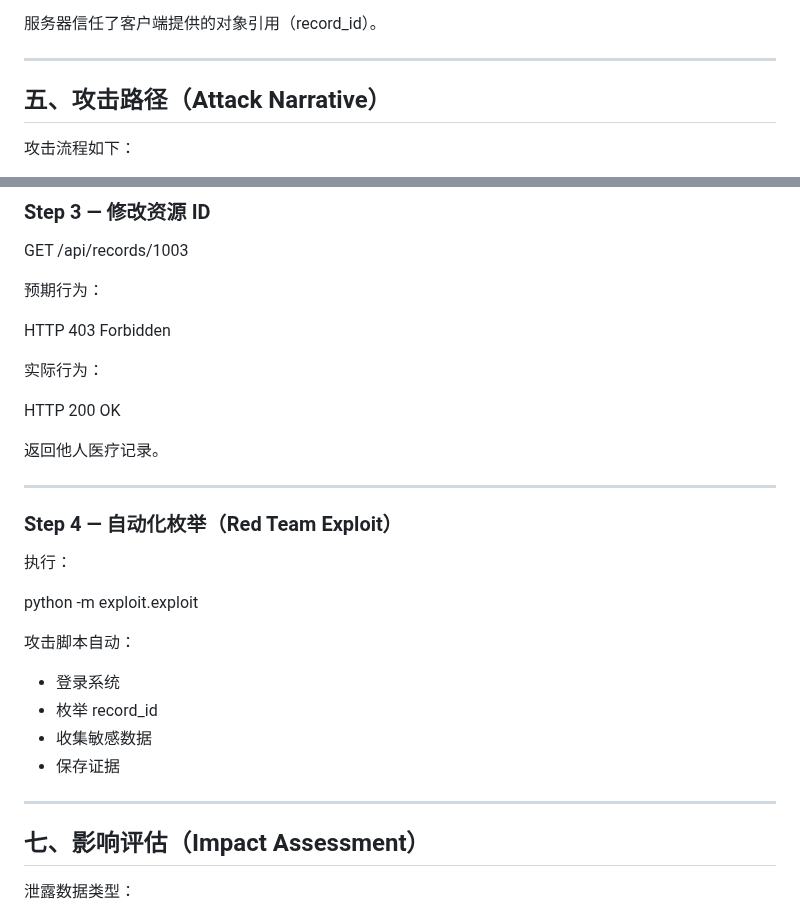
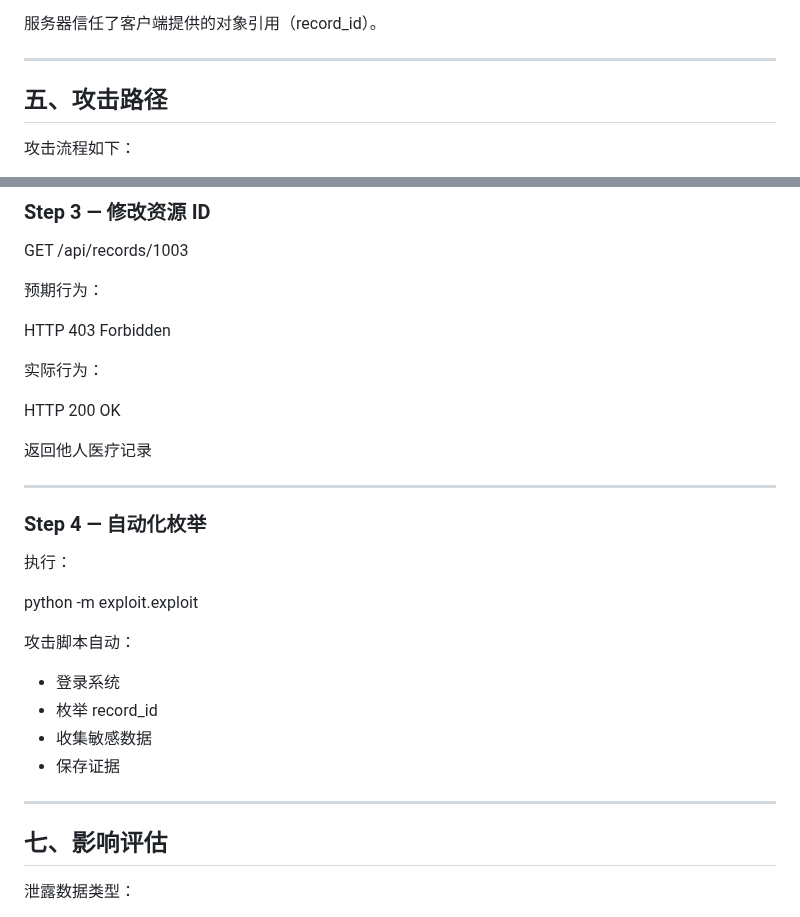
Before and after one commit to Anmmmrobot/OWASP-Top10-Labs, a Markdown page: A01_Broken_Access_Control/vulnerability/A01_Broken_Access_Control.md, 2 parts joined by grey strips. Rendered like a GitHub page.

```diff
--- a/A01_Broken_Access_Control/vulnerability/A01_Broken_Access_Control.md
+++ b/A01_Broken_Access_Control/vulnerability/A01_Broken_Access_Control.md
@@ -70,7 +70,7 @@ record = Record.query.get(record_id)
 
 ---
 
-## 五、攻击路径（Attack Narrative）
+## 五、攻击路径
 
 攻击流程如下：
 
@@ -123,11 +123,11 @@ HTTP 403 Forbidden
 
 HTTP 200 OK
 
-返回他人医疗记录。
+返回他人医疗记录
 
 ---
 
-### Step 4 — 自动化枚举（Red Team Exploit）
+### Step 4 — 自动化枚举
 
 执行：
 
@@ -142,7 +142,7 @@ python -m exploit.exploit
 
 ---
 
-## 七、影响评估（Impact Assessment）
+## 七、影响评估
 
 泄露数据类型：
 
```
Also changed, not shown: other parts of A01_Broken_Access_Control/vulnerability/A01_Broken_Access_Control.md (+17 -17 lines).
